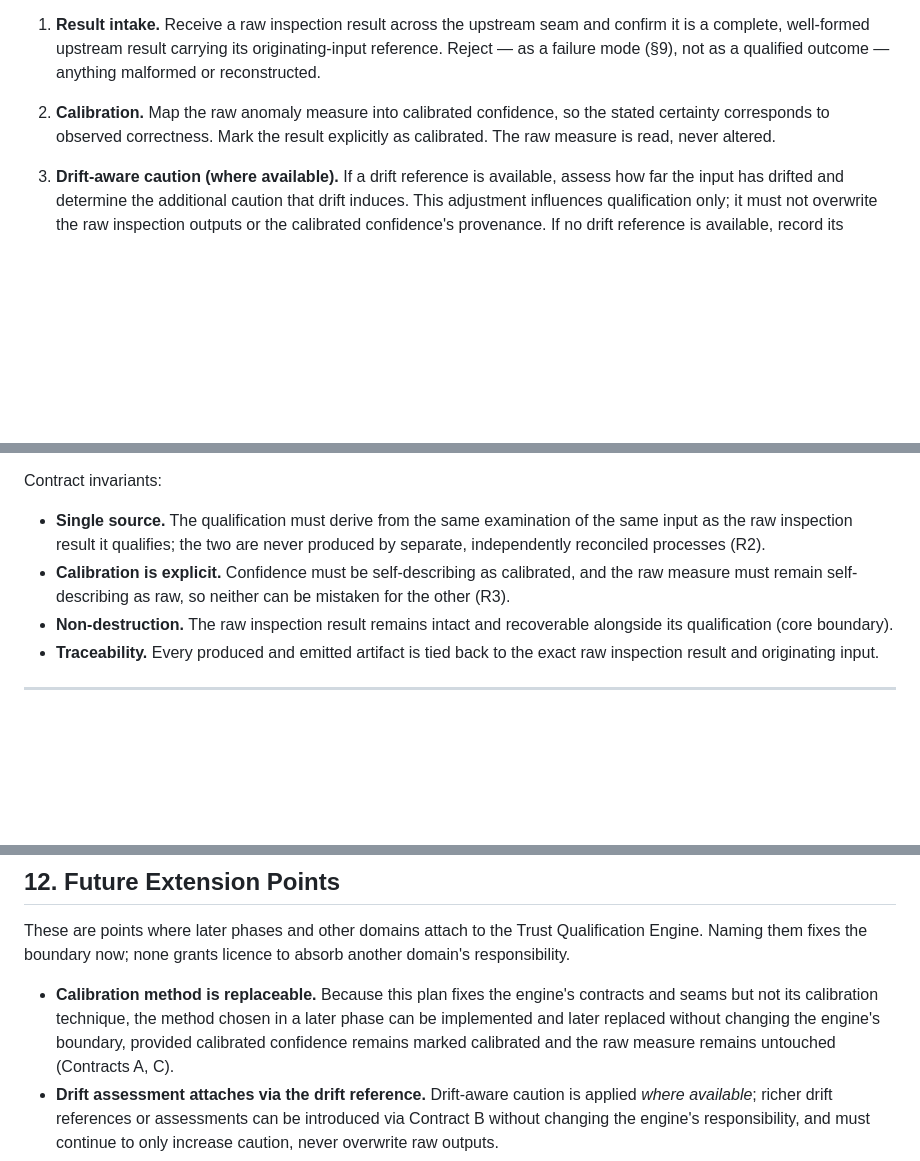
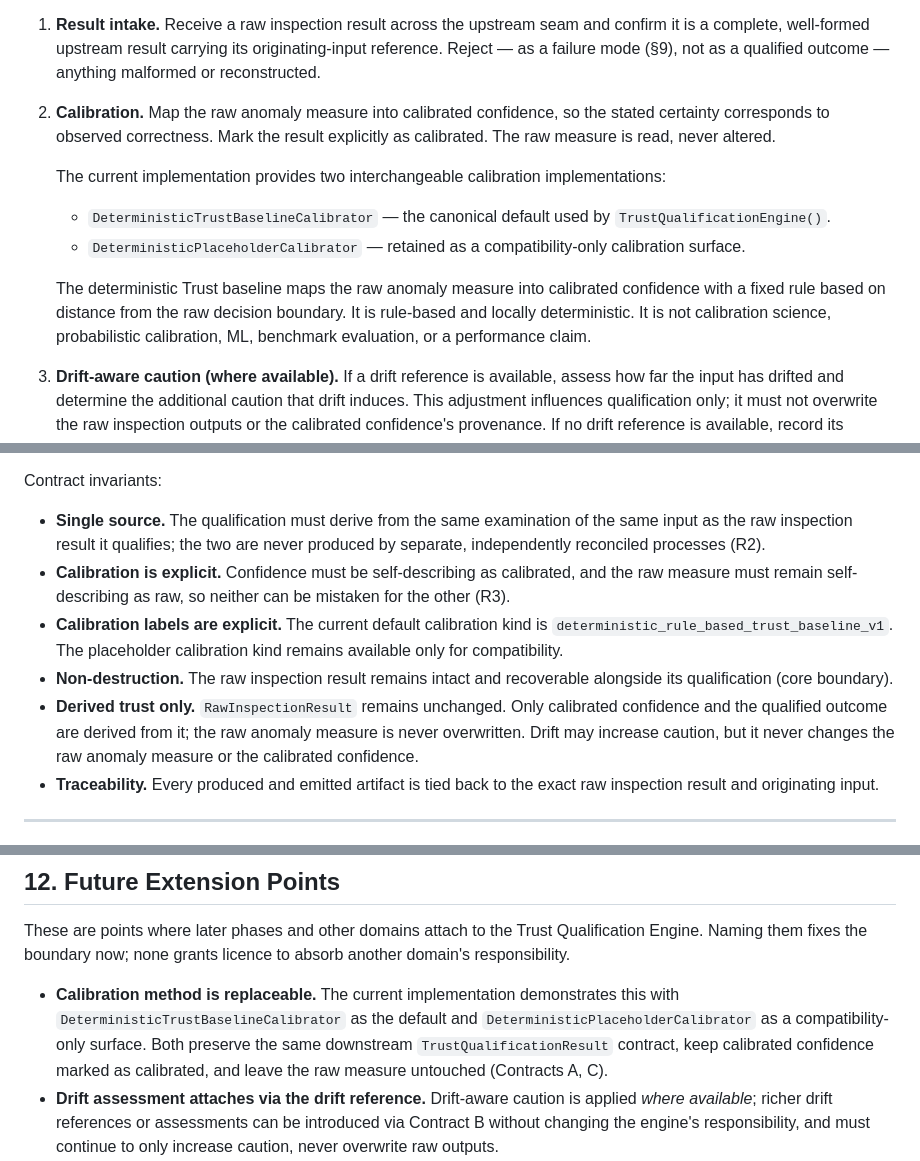
Before and after one commit to andrejr03/kalibra, a Markdown page: docs/KALIBRA_TRUST_QUALIFICATION_ENGINE_IMPLEMENTATION_PLAN_v1.0.md, 3 parts joined by grey strips. Rendered like a GitHub page; blank space fills up the shorter version.

Commit message:
Update trust qualification documentation

```diff
--- a/docs/KALIBRA_TRUST_QUALIFICATION_ENGINE_IMPLEMENTATION_PLAN_v1.0.md
+++ b/docs/KALIBRA_TRUST_QUALIFICATION_ENGINE_IMPLEMENTATION_PLAN_v1.0.md
@@ -250,6 +250,19 @@ here.
    stated certainty corresponds to observed correctness. Mark the result
    explicitly as calibrated. The raw measure is read, never altered.
 
+   The current implementation provides two interchangeable calibration
+   implementations:
+
+   - `DeterministicTrustBaselineCalibrator` — the canonical default used by
+     `TrustQualificationEngine()`.
+   - `DeterministicPlaceholderCalibrator` — retained as a compatibility-only
+     calibration surface.
+
+   The deterministic Trust baseline maps the raw anomaly measure into calibrated
+   confidence with a fixed rule based on distance from the raw decision boundary.
+   It is rule-based and locally deterministic. It is not calibration science,
+   probabilistic calibration, ML, benchmark evaluation, or a performance claim.
+
 3. **Drift-aware caution (where available).** If a drift reference is available,
    assess how far the input has drifted and determine the additional caution that
    drift induces. This adjustment influences qualification only; it must not
@@ -336,8 +349,15 @@ Contract invariants:
 - **Calibration is explicit.** Confidence must be self-describing as calibrated,
   and the raw measure must remain self-describing as raw, so neither can be
   mistaken for the other (R3).
+- **Calibration labels are explicit.** The current default calibration kind is
+  `deterministic_rule_based_trust_baseline_v1`. The placeholder calibration kind
+  remains available only for compatibility.
 - **Non-destruction.** The raw inspection result remains intact and recoverable
   alongside its qualification (core boundary).
+- **Derived trust only.** `RawInspectionResult` remains unchanged. Only
+  calibrated confidence and the qualified outcome are derived from it; the raw
+  anomaly measure is never overwritten. Drift may increase caution, but it never
+  changes the raw anomaly measure or the calibrated confidence.
 - **Traceability.** Every produced and emitted artifact is tied back to the exact
   raw inspection result and originating input.
 
@@ -487,11 +510,12 @@ These are points where later phases and other domains attach to the Trust
 Qualification Engine. Naming them fixes the boundary now; none grants licence to
 absorb another domain's responsibility.
 
-- **Calibration method is replaceable.** Because this plan fixes the engine's
-  contracts and seams but not its calibration technique, the method chosen in a
-  later phase can be implemented and later replaced without changing the engine's
-  boundary, provided calibrated confidence remains marked calibrated and the raw
-  measure remains untouched (Contracts A, C).
+- **Calibration method is replaceable.** The current implementation demonstrates
+  this with `DeterministicTrustBaselineCalibrator` as the default and
+  `DeterministicPlaceholderCalibrator` as a compatibility-only surface. Both
+  preserve the same downstream `TrustQualificationResult` contract, keep
+  calibrated confidence marked as calibrated, and leave the raw measure
+  untouched (Contracts A, C).
 - **Drift assessment attaches via the drift reference.** Drift-aware caution is
   applied *where available*; richer drift references or assessments can be
   introduced via Contract B without changing the engine's responsibility, and must
```
Also changed, not shown: other parts of docs/KALIBRA_TRUST_QUALIFICATION_ENGINE_IMPLEMENTATION_PLAN_v1.0.md (+3 -0 lines).
